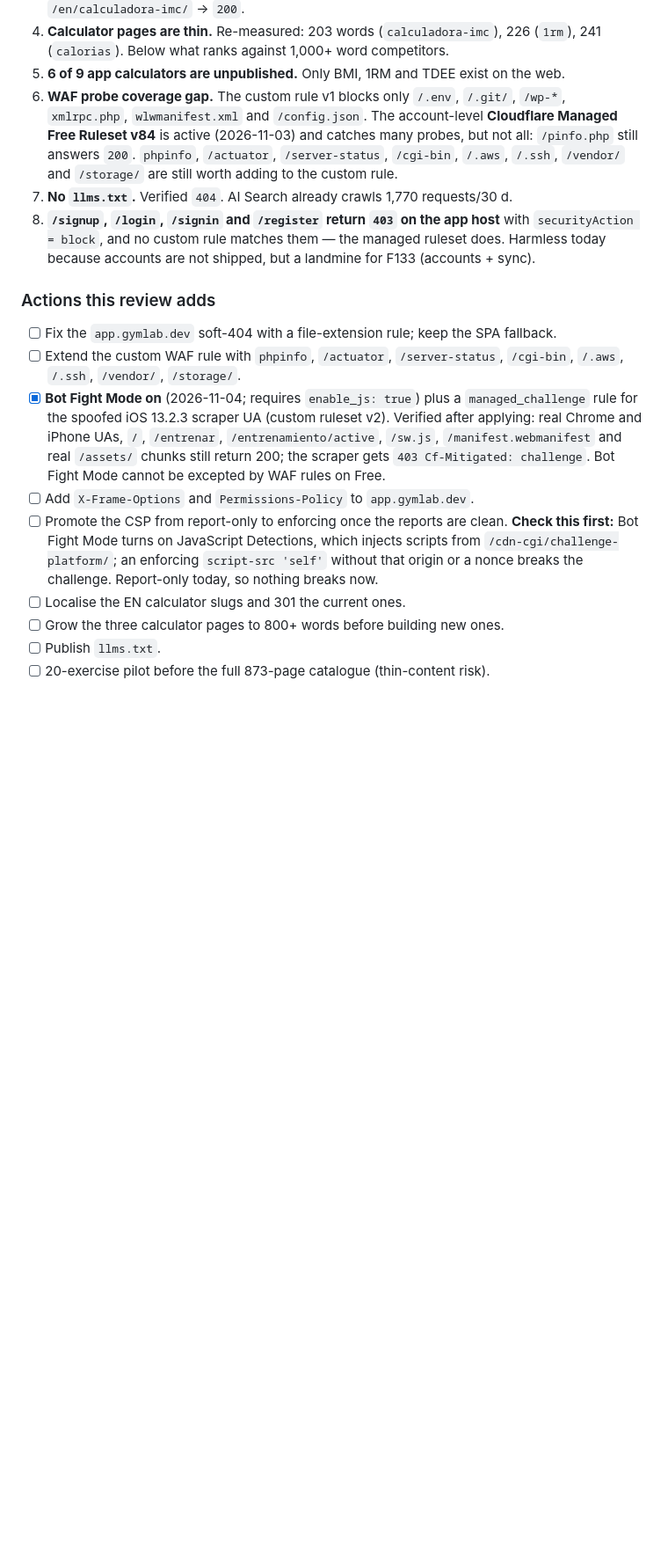
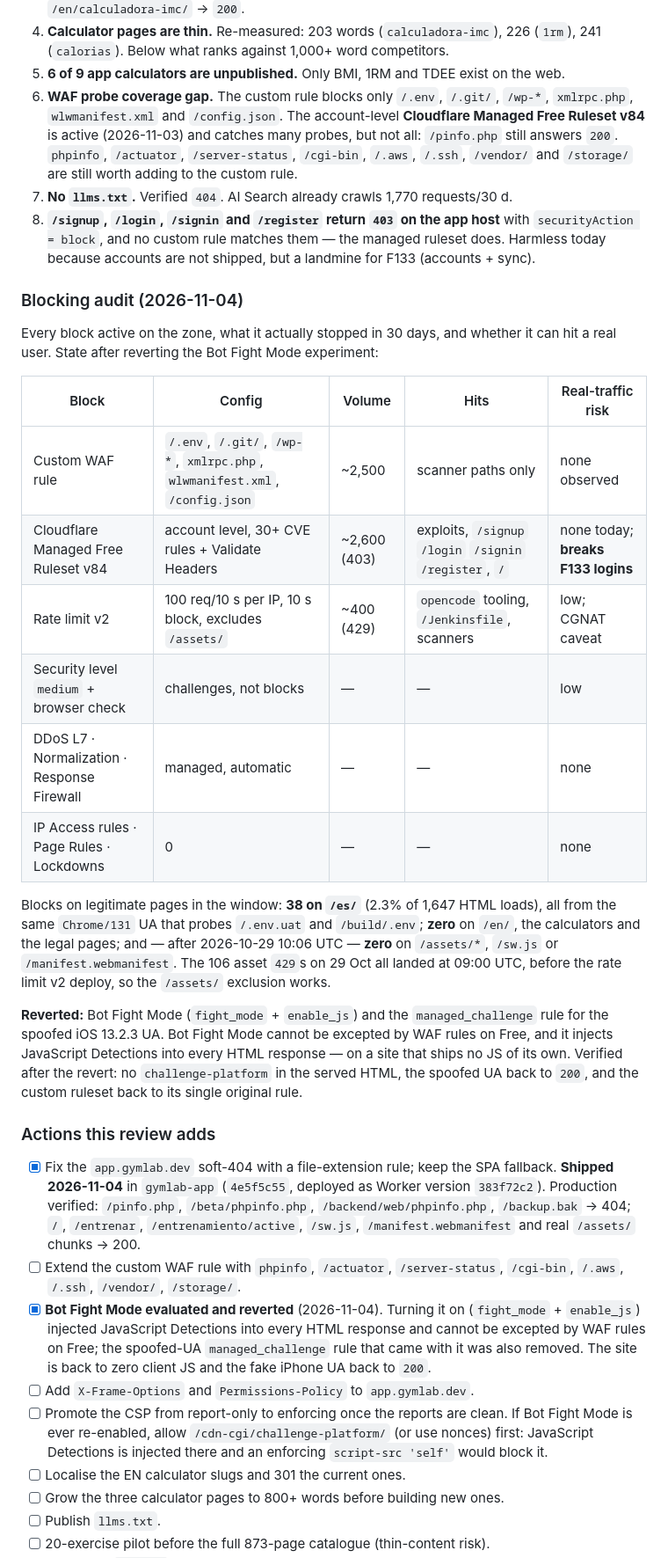
Before and after one commit to Yvesdefaria/GymLab-Web, a Markdown page: PLAN.md, the part around one of its changes. Shown at 88% size. Drawn GitHub-style; blank space fills up the shorter version.

Commit message:
docs: record the traffic measurement limits and the blocking audit

```diff
--- a/PLAN.md
+++ b/PLAN.md
@@ -125,7 +150,7 @@ Three claims did not survive re-verification against the live zone and the repo:
 4. **Calculator pages are thin.** Re-measured: 203 words (`calculadora-imc`), 226 (`1rm`),
    241 (`calorias`). Below what ranks against 1,000+ word competitors.
 5. **6 of 9 app calculators are unpublished.** Only BMI, 1RM and TDEE exist on the web.
-6. **WAF probe coverage gap.** The custom rule v1 blocks only `/.env`, `/.git/`, `/wp-*`,
+6. **WAF probe coverage gap.** The custom rule blocks only `/.env`, `/.git/`, `/wp-*`,
    `xmlrpc.php`, `wlwmanifest.xml` and `/config.json`. The account-level **Cloudflare Managed Free
    Ruleset v84** is active (2026-11-03) and catches many probes, but not all: `/pinfo.php` still
    answers `200`. `phpinfo`, `/actuator`, `/server-status`, `/cgi-bin`, `/.aws`, `/.ssh`,
@@ -135,21 +160,49 @@ Three claims did not survive re-verification against the live zone and the repo:
    `securityAction = block`, and no custom rule matches them — the managed ruleset does. Harmless
    today because accounts are not shipped, but a landmine for F133 (accounts + sync).
 
+### Blocking audit (2026-11-04)
+
+Every block active on the zone, what it actually stopped in 30 days, and whether it can hit a real
+user. State after reverting the Bot Fight Mode experiment:
+
+| Block | Config | Volume | Hits | Real-traffic risk |
+| --- | --- | --- | --- | --- |
+| Custom WAF rule | `/.env`, `/.git/`, `/wp-*`, `xmlrpc.php`, `wlwmanifest.xml`, `/config.json` | ~2,500 | scanner paths only | none observed |
+| Cloudflare Managed Free Ruleset v84 | account level, 30+ CVE rules + Validate Headers | ~2,600 (403) | exploits, `/signup` `/login` `/signin` `/register`, `/` | none today; **breaks F133 logins** |
+| Rate limit v2 | 100 req/10 s per IP, 10 s block, excludes `/assets/` | ~400 (429) | `opencode` tooling, `/Jenkinsfile`, scanners | low; CGNAT caveat |
+| Security level `medium` + browser check | challenges, not blocks | — | — | low |
+| DDoS L7 · Normalization · Response Firewall | managed, automatic | — | — | none |
+| IP Access rules · Page Rules · Lockdowns | 0 | — | — | none |
+
+Blocks on legitimate pages in the window: **38 on `/es/`** (2.3% of 1,647 HTML loads), all from the
+same `Chrome/131` UA that probes `/.env.uat` and `/build/.env`; **zero** on `/en/`, the calculators
+and the legal pages; and — after 2026-10-29 10:06 UTC — **zero** on `/assets/*`, `/sw.js` or
+`/manifest.webmanifest`. The 106 asset `429`s on 29 Oct all landed at 09:00 UTC, before the rate
+limit v2 deploy, so the `/assets/` exclusion works.
+
+**Reverted:** Bot Fight Mode (`fight_mode` + `enable_js`) and the `managed_challenge` rule for the
+spoofed iOS 13.2.3 UA. Bot Fight Mode cannot be excepted by WAF rules on Free, and it injects
+JavaScript Detections into every HTML response — on a site that ships no JS of its own. Verified
+after the revert: no `challenge-platform` in the served HTML, the spoofed UA back to `200`, and the
+custom ruleset back to its single original rule.
+
 ### Actions this review adds
 
-- [ ] Fix the `app.gymlab.dev` soft-404 with a file-extension rule; keep the SPA fallback.
+- [x] Fix the `app.gymlab.dev` soft-404 with a file-extension rule; keep the SPA fallback.
+      **Shipped 2026-11-04** in `gymlab-app` (`4e5f5c55`, deployed as Worker version `383f72c2`).
+      Production verified: `/pinfo.php`, `/beta/phpinfo.php`, `/backend/web/phpinfo.php`,
+      `/backup.bak` → 404; `/`, `/entrenar`, `/entrenamiento/active`, `/sw.js`,
+      `/manifest.webmanifest` and real `/assets/` chunks → 200.
 - [ ] Extend the custom WAF rule with `phpinfo`, `/actuator`, `/server-status`, `/cgi-bin`,
       `/.aws`, `/.ssh`, `/vendor/`, `/storage/`.
-- [x] **Bot Fight Mode on** (2026-11-04; requires `enable_js: true`) plus a `managed_challenge` rule
-      for the spoofed iOS 13.2.3 scraper UA (custom ruleset v2). Verified after applying: real
-      Chrome and iPhone UAs, `/`, `/entrenar`, `/entrenamiento/active`, `/sw.js`,
-      `/manifest.webmanifest` and real `/assets/` chunks still return 200; the scraper gets
-      `403 Cf-Mitigated: challenge`. Bot Fight Mode cannot be excepted by WAF rules on Free.
+- [x] **Bot Fight Mode evaluated and reverted** (2026-11-04). Turning it on (`fight_mode` +
+      `enable_js`) injected JavaScript Detections into every HTML response and cannot be excepted by
+      WAF rules on Free; the spoofed-UA `managed_challenge` rule that came with it was also removed.
+      The site is back to zero client JS and the fake iPhone UA back to `200`.
 - [ ] Add `X-Frame-Options` and `Permissions-Policy` to `app.gymlab.dev`.
-- [ ] Promote the CSP from report-only to enforcing once the reports are clean. **Check this first:**
-      Bot Fight Mode turns on JavaScript Detections, which injects scripts from
-      `/cdn-cgi/challenge-platform/`; an enforcing `script-src 'self'` without that origin or a
-      nonce breaks the challenge. Report-only today, so nothing breaks now.
+- [ ] Promote the CSP from report-only to enforcing once the reports are clean. If Bot Fight Mode is
+      ever re-enabled, allow `/cdn-cgi/challenge-platform/` (or use nonces) first: JavaScript
+      Detections is injected there and an enforcing `script-src 'self'` would block it.
 - [ ] Localise the EN calculator slugs and 301 the current ones.
 - [ ] Grow the three calculator pages to 800+ words before building new ones.
 - [ ] Publish `llms.txt`.
```
Also changed, not shown: other parts of PLAN.md (+38 -15 lines).
